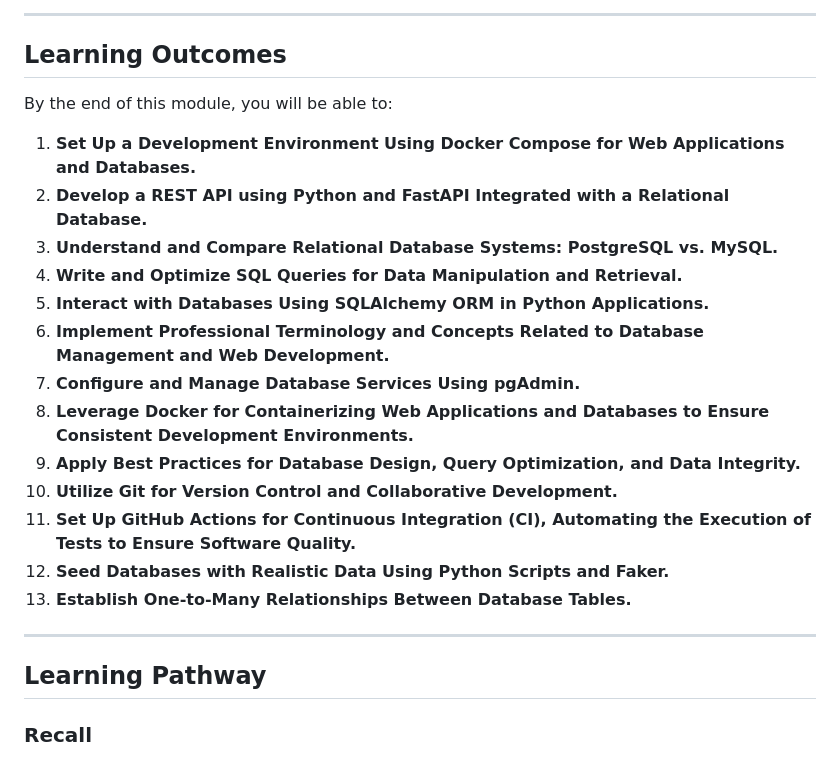
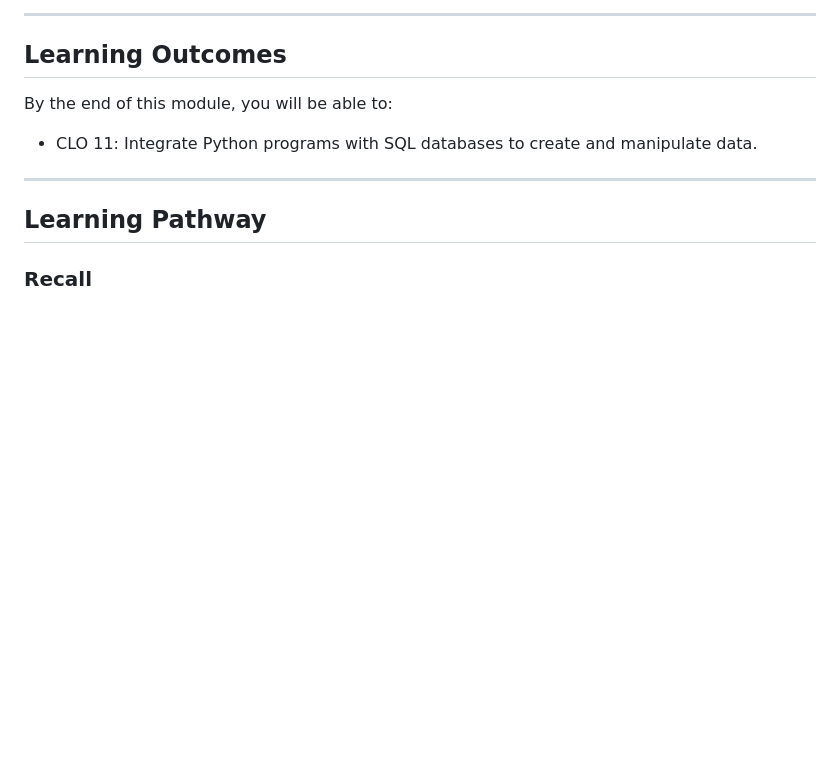
Before and after one commit to yk346/is_601_final, a Markdown page: README.md, the part around the change. Rendered like a GitHub page; blank space fills up the shorter version.

```diff
--- a/README.md
+++ b/README.md
@@ -26,19 +26,8 @@ By mastering these technologies, you'll be equipped to design, implement, and ma
 
 By the end of this module, you will be able to:
 
-1. **Set Up a Development Environment Using Docker Compose for Web Applications and Databases.**
-2. **Develop a REST API using Python and FastAPI Integrated with a Relational Database.**
-3. **Understand and Compare Relational Database Systems: PostgreSQL vs. MySQL.**
-4. **Write and Optimize SQL Queries for Data Manipulation and Retrieval.**
-5. **Interact with Databases Using SQLAlchemy ORM in Python Applications.**
-6. **Implement Professional Terminology and Concepts Related to Database Management and Web Development.**
-7. **Configure and Manage Database Services Using pgAdmin.**
-8. **Leverage Docker for Containerizing Web Applications and Databases to Ensure Consistent Development Environments.**
-9. **Apply Best Practices for Database Design, Query Optimization, and Data Integrity.**
-10. **Utilize Git for Version Control and Collaborative Development.**
-11. **Set Up GitHub Actions for Continuous Integration (CI), Automating the Execution of Tests to Ensure Software Quality.**
-12. **Seed Databases with Realistic Data Using Python Scripts and Faker.**
-13. **Establish One-to-Many Relationships Between Database Tables.**
+- CLO 11: Integrate Python programs with SQL databases to create and manipulate data.
+
 
 ---
 
```
